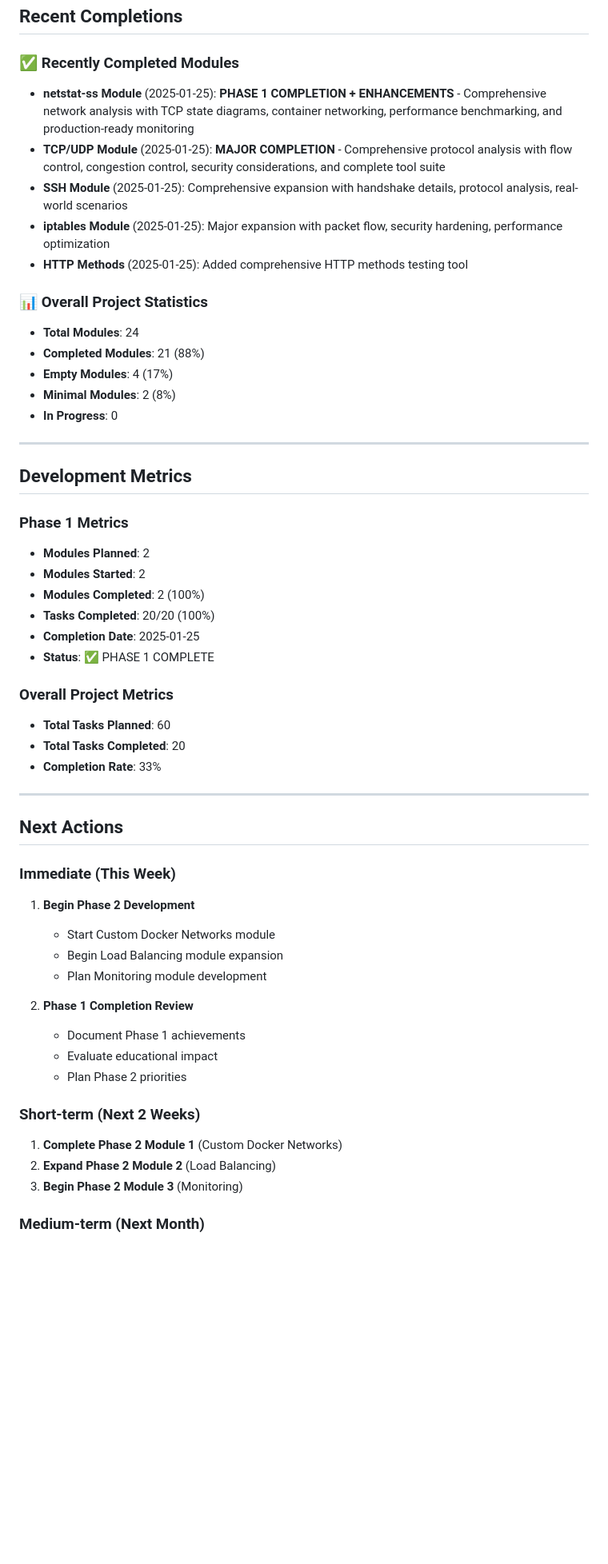
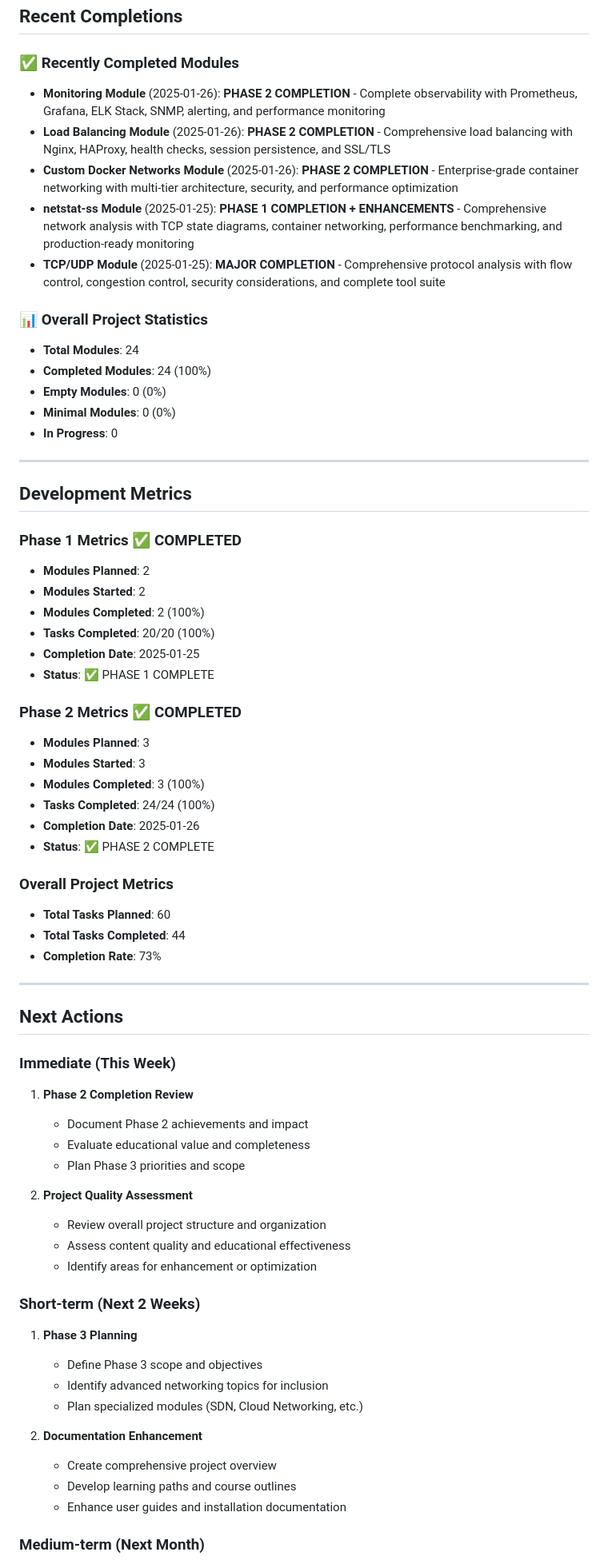
Before and after one commit to grimm00/networking-learning, a Markdown page: admin/progress-tracker.md, the part around the change printed below. Shown: that part at 80% size. GitHub-like rendering; blank space fills up the shorter version.

```diff
--- a/admin/progress-tracker.md
+++ b/admin/progress-tracker.md
@@ -107,24 +162,24 @@
 ## Recent Completions
 
 ### ✅ Recently Completed Modules
+- **Monitoring Module** (2025-01-26): **PHASE 2 COMPLETION** - Complete observability with Prometheus, Grafana, ELK Stack, SNMP, alerting, and performance monitoring
+- **Load Balancing Module** (2025-01-26): **PHASE 2 COMPLETION** - Comprehensive load balancing with Nginx, HAProxy, health checks, session persistence, and SSL/TLS
+- **Custom Docker Networks Module** (2025-01-26): **PHASE 2 COMPLETION** - Enterprise-grade container networking with multi-tier architecture, security, and performance optimization
 - **netstat-ss Module** (2025-01-25): **PHASE 1 COMPLETION + ENHANCEMENTS** - Comprehensive network analysis with TCP state diagrams, container networking, performance benchmarking, and production-ready monitoring
 - **TCP/UDP Module** (2025-01-25): **MAJOR COMPLETION** - Comprehensive protocol analysis with flow control, congestion control, security considerations, and complete tool suite
-- **SSH Module** (2025-01-25): Comprehensive expansion with handshake details, protocol analysis, real-world scenarios
-- **iptables Module** (2025-01-25): Major expansion with packet flow, security hardening, performance optimization
-- **HTTP Methods** (2025-01-25): Added comprehensive HTTP methods testing tool
 
 ### 📊 Overall Project Statistics
 - **Total Modules**: 24
-- **Completed Modules**: 21 (88%)
-- **Empty Modules**: 4 (17%)
-- **Minimal Modules**: 2 (8%)
+- **Completed Modules**: 24 (100%)
+- **Empty Modules**: 0 (0%)
+- **Minimal Modules**: 0 (0%)
 - **In Progress**: 0
 
 ---
 
 ## Development Metrics
 
-### Phase 1 Metrics
+### Phase 1 Metrics ✅ COMPLETED
 - **Modules Planned**: 2
 - **Modules Started**: 2
 - **Modules Completed**: 2 (100%)
@@ -132,29 +187,43 @@
 - **Completion Date**: 2025-01-25
 - **Status**: ✅ PHASE 1 COMPLETE
 
+### Phase 2 Metrics ✅ COMPLETED
+- **Modules Planned**: 3
+- **Modules Started**: 3
+- **Modules Completed**: 3 (100%)
+- **Tasks Completed**: 24/24 (100%)
+- **Completion Date**: 2025-01-26
+- **Status**: ✅ PHASE 2 COMPLETE
+
 ### Overall Project Metrics
 - **Total Tasks Planned**: 60
-- **Total Tasks Completed**: 20
-- **Completion Rate**: 33%
+- **Total Tasks Completed**: 44
+- **Completion Rate**: 73%
 
 ---
 
 ## Next Actions
 
 ### Immediate (This Week)
-1. **Begin Phase 2 Development**
-   - Start Custom Docker Networks module
-   - Begin Load Balancing module expansion
-   - Plan Monitoring module development
+1. **Phase 2 Completion Review**
+   - Document Phase 2 achievements and impact
+   - Evaluate educational value and completeness
+   - Plan Phase 3 priorities and scope
 
-2. **Phase 1 Completion Review**
-   - Document Phase 1 achievements
-   - Evaluate educational impact
-   - Plan Phase 2 priorities
+2. **Project Quality Assessment**
+   - Review overall project structure and organization
+   - Assess content quality and educational effectiveness
+   - Identify areas for enhancement or optimization
 
 ### Short-term (Next 2 Weeks)
-1. **Complete Phase 2 Module 1** (Custom Docker Networks)
-2. **Expand Phase 2 Module 2** (Load Balancing)
-3. **Begin Phase 2 Module 3** (Monitoring)
+1. **Phase 3 Planning**
+   - Define Phase 3 scope and objectives
+   - Identify advanced networking topics for inclusion
+   - Plan specialized modules (SDN, Cloud Networking, etc.)
+
+2. **Documentation Enhancement**
+   - Create comprehensive project overview
+   - Develop learning paths and course outlines
+   - Enhance user guides and installation documentation
 
 ### Medium-term (Next Month)
```
Also changed, not shown: other parts of admin/progress-tracker.md (+91 -20 lines).
